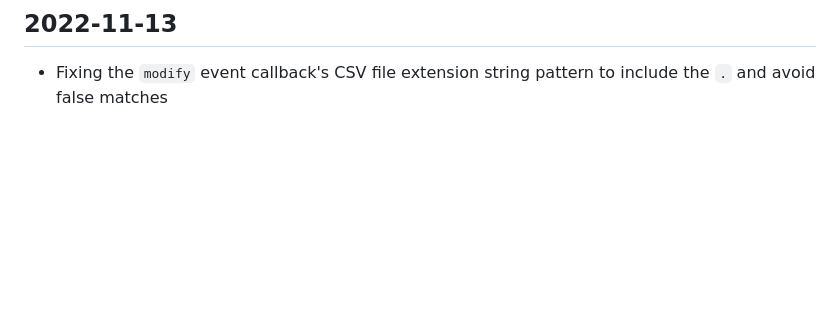
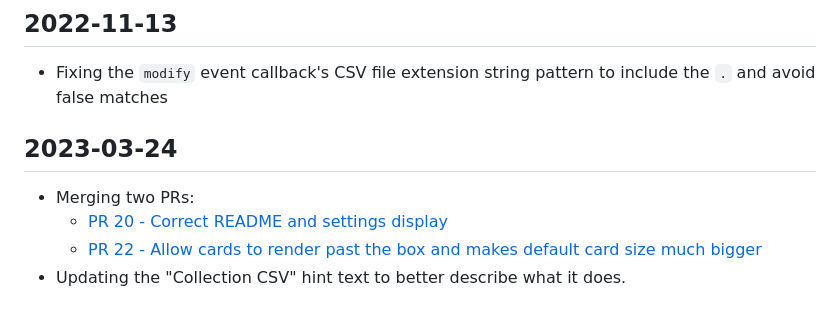
Before and after one commit to omardelarosa/obsidian-mtg, a Markdown page: CHANGELOG.md, the part around the change. Drawn GitHub-style; blank space fills up the shorter version.

```diff
--- a/CHANGELOG.md
+++ b/CHANGELOG.md
@@ -49,3 +49,9 @@
 
 ## 2022-11-13
 - Fixing the `modify` event callback's CSV file extension string pattern to include the `.` and avoid false matches
+
+## 2023-03-24
+- Merging two PRs:
+    - [PR 20 - Correct README and settings display](https://github.com/omardelarosa/obsidian-mtg/pull/20)
+    - [PR 22 - Allow cards to render past the box and makes default card size much bigger](https://github.com/omardelarosa/obsidian-mtg/pull/22)
+- Updating the "Collection CSV" hint text to better describe what it does.
```
Also changed, not shown: docs/img/example_settings.png, 5 other files.
